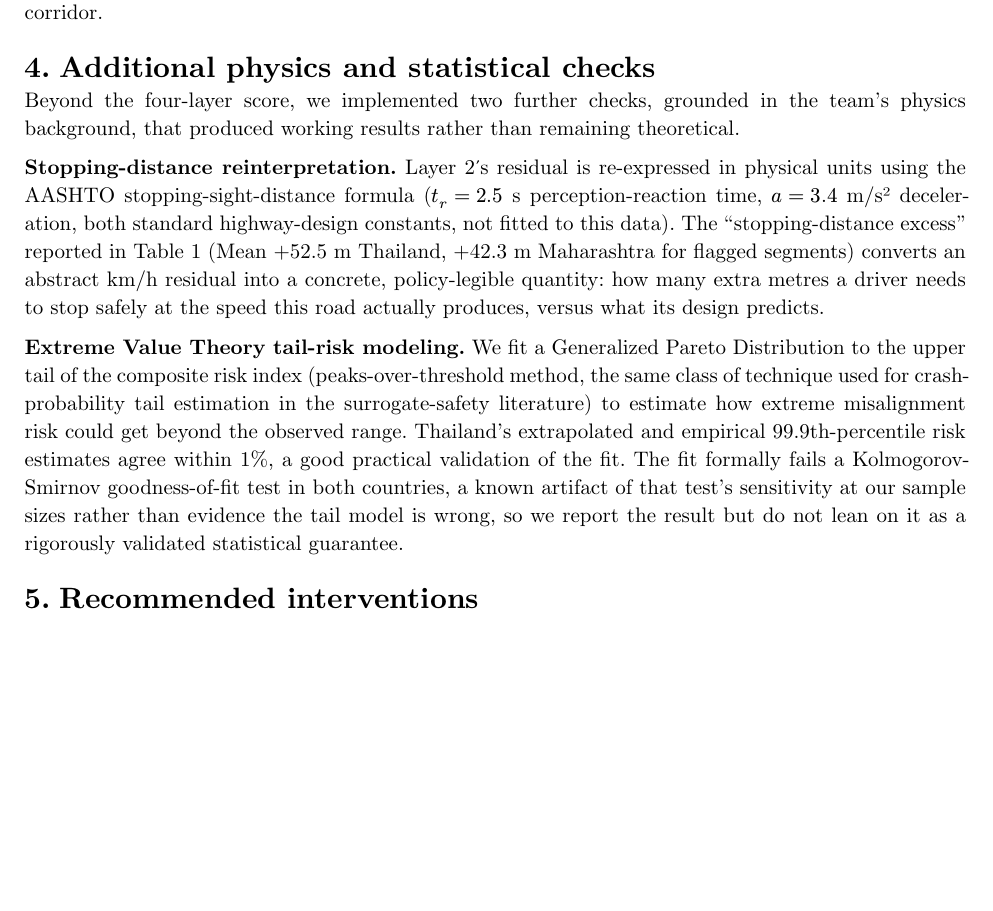
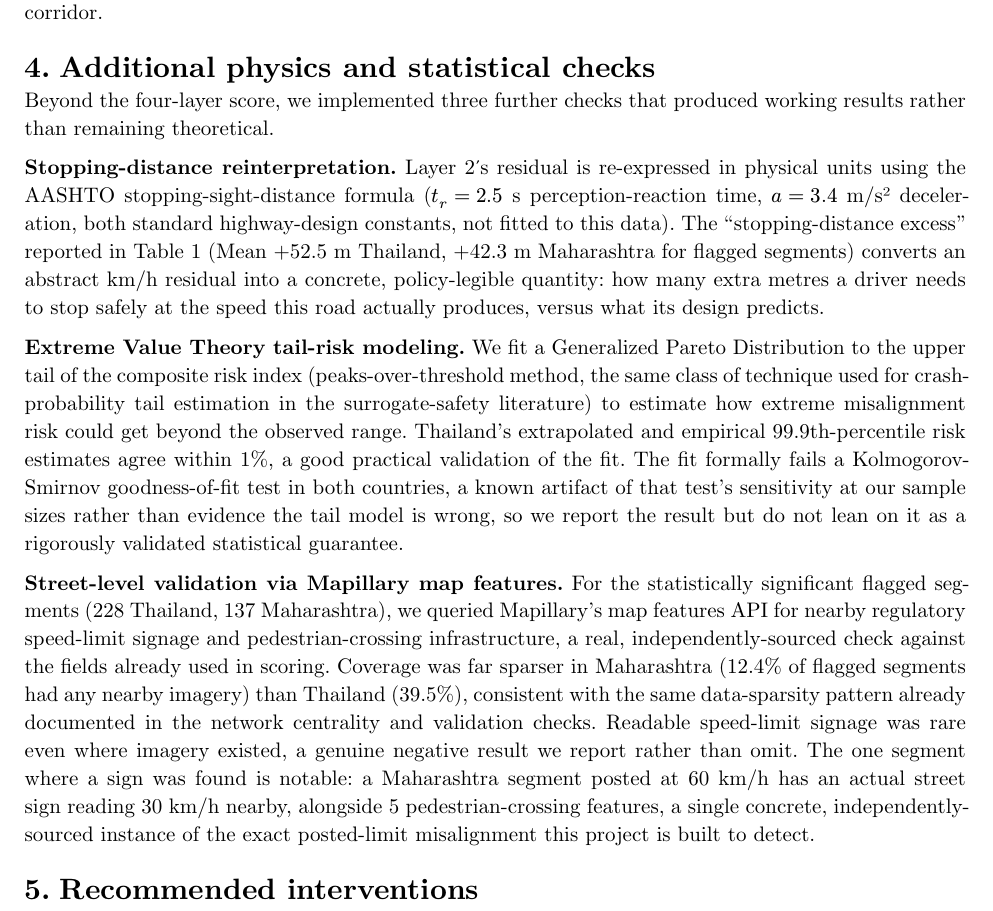
Before and after one commit to ralphptorres/roadsense, a Typst document (findings-summary.typ): part of page 3 of 4, cut so that both start at the same text, the shorter picture padded with empty space. The pictures show the PDF file findings-summary.pdf that the author committed with the source.

Commit message:
add mapillary check to findings summary

```diff
--- a/findings-summary.typ
+++ b/findings-summary.typ
@@ -147,8 +147,8 @@ misalignment on a low-pedestrian corridor.
 
 = Additional physics and statistical checks
 
-Beyond the four-layer score, we implemented two further checks, grounded in the team's
-physics background, that produced working results rather than remaining theoretical.
+Beyond the four-layer score, we implemented three further checks that produced working
+results rather than remaining theoretical.
 
 *Stopping-distance reinterpretation.* Layer 2's residual is re-expressed in physical units
 using the AASHTO stopping-sight-distance formula ($t_r = 2.5$ s perception-reaction time,
@@ -167,6 +167,19 @@ practical validation of the fit. The fit formally fails a Kolmogorov-Smirnov goo
 test in both countries, a known artifact of that test's sensitivity at our sample sizes
 rather than evidence the tail model is wrong, so we report the result but do not lean on it
 as a rigorously validated statistical guarantee.
+
+*Street-level validation via Mapillary map features.* For the statistically significant
+flagged segments (228 Thailand, 137 Maharashtra), we queried Mapillary's map features API
+for nearby regulatory speed-limit signage and pedestrian-crossing infrastructure, a real,
+independently-sourced check against the fields already used in scoring. Coverage was far
+sparser in Maharashtra (12.4% of flagged segments had any nearby imagery) than Thailand
+(39.5%), consistent with the same data-sparsity pattern already documented in the network
+centrality and validation checks. Readable speed-limit signage was rare even where imagery
+existed, a genuine negative result we report rather than omit. The one segment where a
+sign was found is notable: a Maharashtra segment posted at 60 km/h has an actual street
+sign reading 30 km/h nearby, alongside 5 pedestrian-crossing features, a single concrete,
+independently-sourced instance of the exact posted-limit misalignment this project is built
+to detect.
 
 = Recommended interventions
 
```
Also changed, not shown: findings-summary.pdf.
